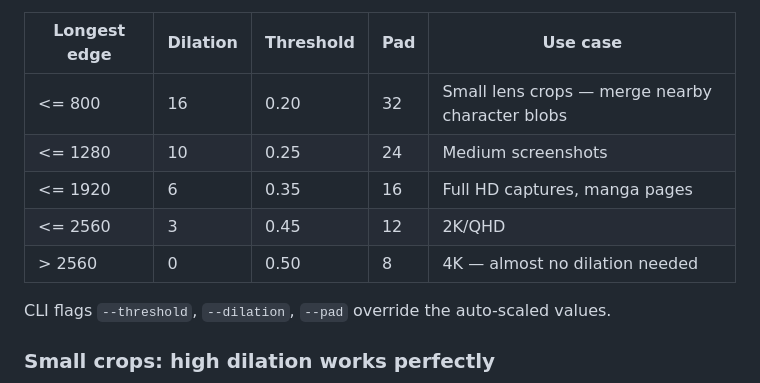
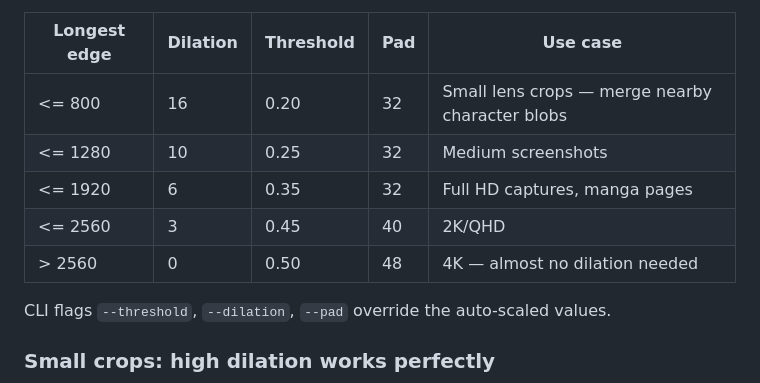
Before and after one commit to HidekiAI/lenzu, a Markdown page: prototypes/dbnet-ocr-pipeline/README.md, the part around the change. GitHub-like rendering.

```diff
--- a/prototypes/dbnet-ocr-pipeline/README.md
+++ b/prototypes/dbnet-ocr-pipeline/README.md
@@ -95,10 +95,10 @@ The pipeline uses the same lookup table as the main lenzu app:
 | Longest edge | Dilation | Threshold | Pad | Use case |
 |-------------|----------|-----------|-----|----------|
 | <= 800      | 16       | 0.20      | 32  | Small lens crops — merge nearby character blobs |
-| <= 1280     | 10       | 0.25      | 24  | Medium screenshots |
-| <= 1920     | 6        | 0.35      | 16  | Full HD captures, manga pages |
-| <= 2560     | 3        | 0.45      | 12  | 2K/QHD |
-| > 2560      | 0        | 0.50      | 8   | 4K — almost no dilation needed |
+| <= 1280     | 10       | 0.25      | 32  | Medium screenshots |
+| <= 1920     | 6        | 0.35      | 32  | Full HD captures, manga pages |
+| <= 2560     | 3        | 0.45      | 40  | 2K/QHD |
+| > 2560      | 0        | 0.50      | 48  | 4K — almost no dilation needed |
 
 CLI flags `--threshold`, `--dilation`, `--pad` override the auto-scaled values.
 
```
Also changed, not shown: docs/scores.md (+8 -5 lines), docs/technical-design.manga-ocr.md (+4 -3 lines).
